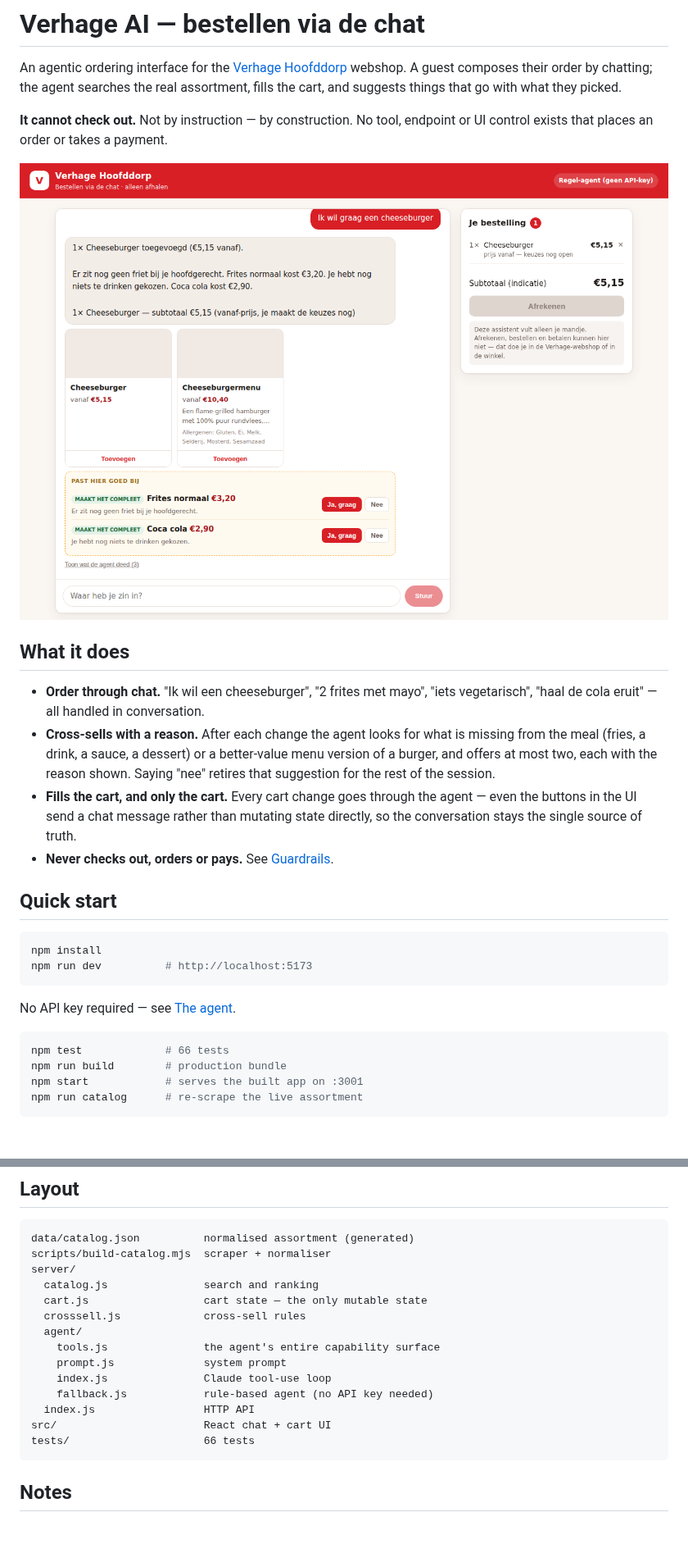
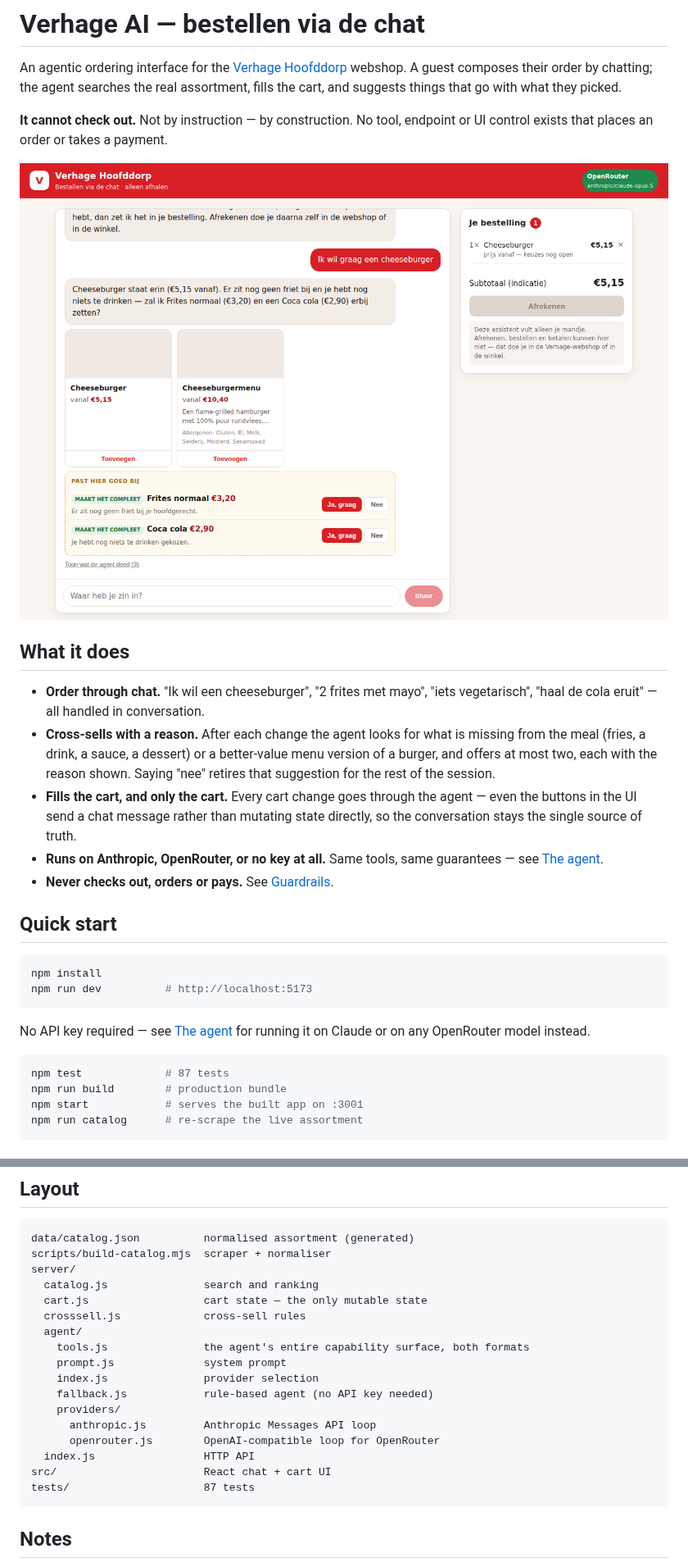
Before and after one commit to fonteijne/verhage-ai, a Markdown page: README.md, 2 parts joined by grey strips. Shown at 82% size. Rendered like a GitHub page; pictures changed too: docs/screenshot.png; blank space fills up the shorter version.

````diff
--- a/README.md
+++ b/README.md
@@ -20,6 +20,8 @@ or UI control exists that places an order or takes a payment.
 - **Fills the cart, and only the cart.** Every cart change goes through the
   agent — even the buttons in the UI send a chat message rather than mutating
   state directly, so the conversation stays the single source of truth.
+- **Runs on Anthropic, OpenRouter, or no key at all.** Same tools, same
+  guarantees — see [The agent](#the-agent).
 - **Never checks out, orders or pays.** See [Guardrails](#guardrails).
 
 ## Quick start
@@ -29,10 +31,11 @@ npm install
 npm run dev          # http://localhost:5173
 ```
 
-No API key required — see [The agent](#the-agent).
+No API key required — see [The agent](#the-agent) for running it on Claude or
+on any OpenRouter model instead.
 
 ```bash
-npm test             # 66 tests
+npm test             # 87 tests
 npm run build        # production bundle
 npm start            # serves the built app on :3001
 npm run catalog      # re-scrape the live assortment
@@ -122,13 +147,16 @@ server/
   cart.js                  cart state — the only mutable state
   crosssell.js             cross-sell rules
   agent/
-    tools.js               the agent's entire capability surface
+    tools.js               the agent's entire capability surface, both formats
     prompt.js              system prompt
-    index.js               Claude tool-use loop
+    index.js               provider selection
     fallback.js            rule-based agent (no API key needed)
+    providers/
+      anthropic.js         Anthropic Messages API loop
+      openrouter.js        OpenAI-compatible loop for OpenRouter
   index.js                 HTTP API
 src/                       React chat + cart UI
-tests/                     66 tests
+tests/                     87 tests
 ```
 
 ## Notes
````
Also changed, not shown: other parts of README.md (+35 -13 lines), 13 other files.
